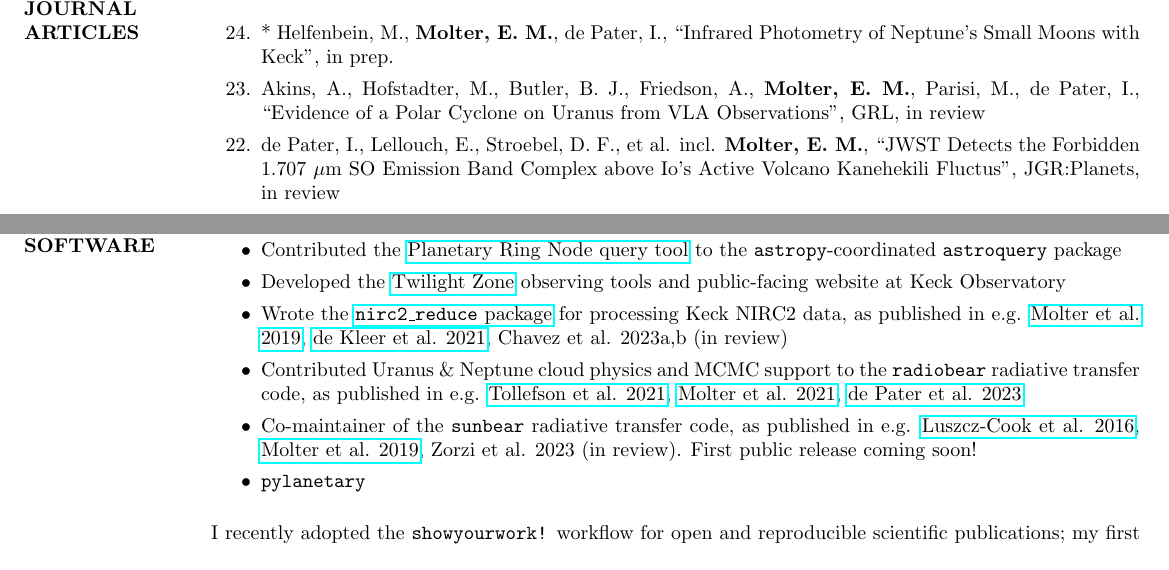
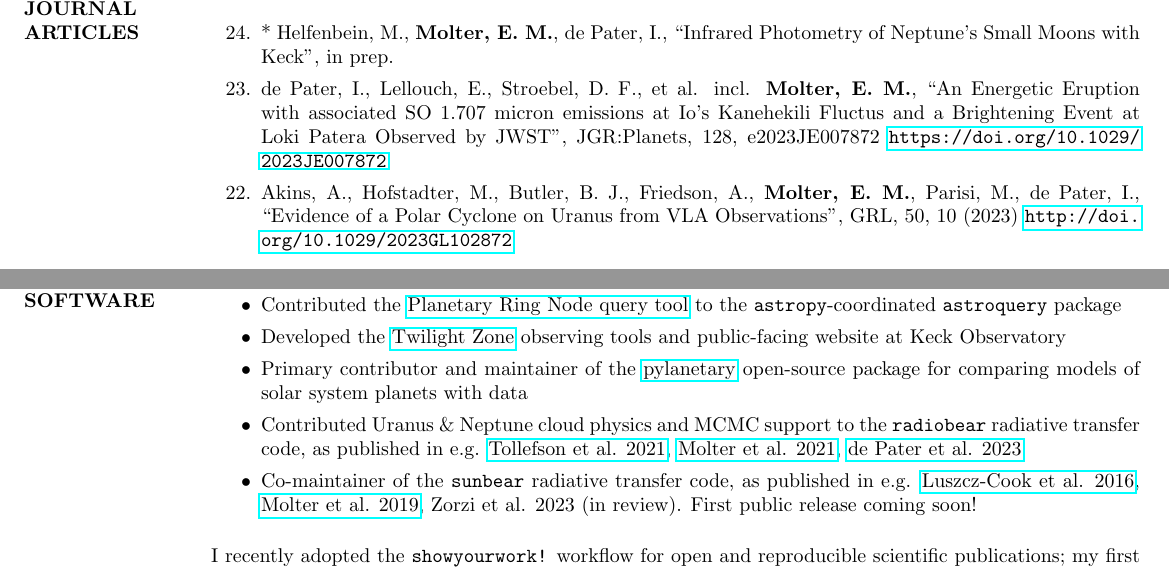
Before and after one commit to emolter/MolterCV, a LaTeX CV (Molter_cv.tex): two parts of pages 1 and 4 of 5, joined at a grey line, cut so that both start at the same text. Compiled offline with pdfLaTeX.

Commit message:
cv updates

```diff
--- a/Molter_cv.tex
+++ b/Molter_cv.tex
@@ -150,16 +150,15 @@ Galaxies'' \\
 
 \item[24.]* Helfenbein, M., {\bf Molter, E. M.}, de Pater, I., ``Infrared Photometry of Neptune's Small Moons with Keck'', in prep.
 
-\item[23.] Akins, A., Hofstadter, M., Butler, B. J., Friedson, A., {\bf Molter, E. M.}, Parisi, M., de Pater, I., ``Evidence of a Polar Cyclone on Uranus from VLA Observations'', GRL, in review
+\item[23.] de Pater, I., Lellouch, E., Stroebel, D. F., et al. incl. {\bf Molter, E. M.}, ``An Energetic Eruption with associated SO 1.707 micron emissions at Io's Kanehekili Fluctus and a Brightening Event at Loki Patera Observed by JWST'', JGR:Planets, 128, e2023JE007872 \url{https://doi.org/10.1029/2023JE007872}
 
-\item[22.] de Pater, I., Lellouch, E., Stroebel, D. F., et al. incl. {\bf Molter, E. M.}, ``JWST Detects the Forbidden 1.707 $\mu$m SO Emission Band Complex above Io's Active Volcano Kanehekili
-Fluctus'', JGR:Planets, in review
+\item[22.] Akins, A., Hofstadter, M., Butler, B. J., Friedson, A., {\bf Molter, E. M.}, Parisi, M., de Pater, I., ``Evidence of a Polar Cyclone on Uranus from VLA Observations'', GRL, 50, 10 (2023) \url{http://doi.org/10.1029/2023GL102872}
 
-\item[21.] {\bf Molter, E. M.}, de Pater, I., Moeckel, C., ``Keck Near-Infrared Detections of Mab and Perdita'', Icarus Letters, in review
+\item[21.] {\bf Molter, E. M.}, de Pater, I., Moeckel, C., ``Keck Near-Infrared Detections of Mab and Perdita'', Icarus Letters, \url{https://doi.org/10.1016/j.icarus.2023.115697}
 
-\item[20.]* Chavez, E., de Pater, I., Redwing, E., {\bf Molter, E. M.}, Roman, M. T., Zorzi, A., Alvarez, C., Campbell, R., de Kleer, K., Hueso, R., et al. ``Evolution of Neptune at Near-Infrared Wavelengths from 1994 through 2022'', Icarus, in review
+\item[20.]* Chavez, E., de Pater, I., Redwing, E., {\bf Molter, E. M.}, Roman, M. T., Zorzi, A., Alvarez, C., Campbell, R., de Kleer, K., Hueso, R., et al. ``Evolution of Neptune at Near-Infrared Wavelengths from 1994 through 2022'', Icarus, 404, 115667  \url{http://doi.org/10.1016/j.icarus.2023.115667}
 
-\item[19.]* Chavez, E., Redwing, E., de Pater, I., Hueso, R., {\bf Molter, E. M.}, Wong, M. H.,  Alvarez, C., Gates, E., de Kleer, K., et al.,  ``Drift Rates of Major Neptunian Features between 2018 and 2021'', Icarus, in press (2023) \url{https://doi.org/10.1016/j.icarus.2023.115604}
+\item[19.]* Chavez, E., Redwing, E., de Pater, I., Hueso, R., {\bf Molter, E. M.}, Wong, M. H.,  Alvarez, C., Gates, E., de Kleer, K., et al.,  ``Drift Rates of Major Neptunian Features between 2018 and 2021'', Icarus, 410 (2023) \url{https://doi.org/10.1016/j.icarus.2023.115604}
 
 \item[18.] de Pater, I., {\bf Molter, E. M.}, Moeckel, C. M. ``A Review of Radio Observations of the Giant Planets: Probing the Composition, Structure, and Dynamics of Their Deep Atmospheres'', Remote Sensing, 15, 5, 1313 (2023) \url{https://doi.org/10.3390/rs15051313}
 
@@ -261,13 +260,11 @@ I actively contribute to the open-source software ecosystem within planetary sci
 
 \item Developed the \href{https://www2.keck.hawaii.edu/inst/tda/TwilightZone.html#}{Twilight Zone} observing tools and public-facing website at Keck Observatory
 
-\item Wrote the \href{https://github.com/emolter/nirc2_reduce}{\texttt{nirc2\_reduce} package} for processing Keck NIRC2 data, as published in e.g. \href{https://doi.org/10.1016/j.icarus.2018.11.018}{Molter et al. 2019}, \href{https://doi.org/10.3847/1538-3881/ab2380}{de Kleer et al. 2021}, Chavez et al. 2023a,b (in review)
+\item Primary contributor and maintainer of the \href{https://github.com/emolter/pylanetary}{pylanetary} open-source package for comparing models of solar system planets with data
 
 \item Contributed Uranus \& Neptune cloud physics and MCMC support to the \texttt{radiobear} radiative transfer code, as published in e.g. \href{https://doi.org/10.3847/PSJ/abf837}{Tollefson et al. 2021}, \href{https://doi.org/10.3847/PSJ/abc48a}{Molter et al. 2021}, \href{https://doi.org/10.3390/rs15051313}{de Pater et al. 2023}
 
 \item Co-maintainer of the \texttt{sunbear} radiative transfer code, as published in e.g. \href{https://doi.org/10.1016/j.icarus.2016.04.032}{Luszcz-Cook et al. 2016}, \href{https://doi.org/10.1016/j.icarus.2018.11.018}{Molter et al. 2019}, Zorzi et al. 2023 (in review). First public release coming soon!
-
-\item \texttt{pylanetary}
 
 \end{itemize}
 
```
Also changed, not shown: Molter_cv.pdf, Molter_cv.tex (3 more changed lines), 1 other file.
